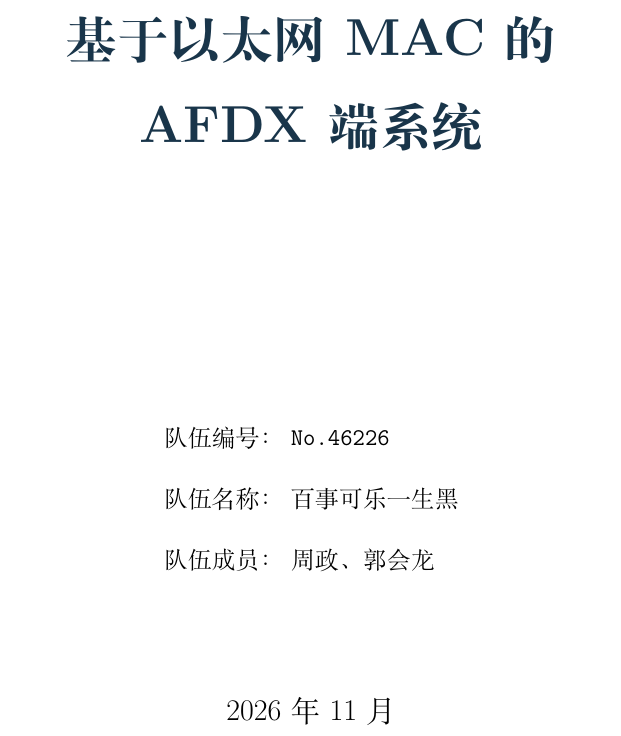
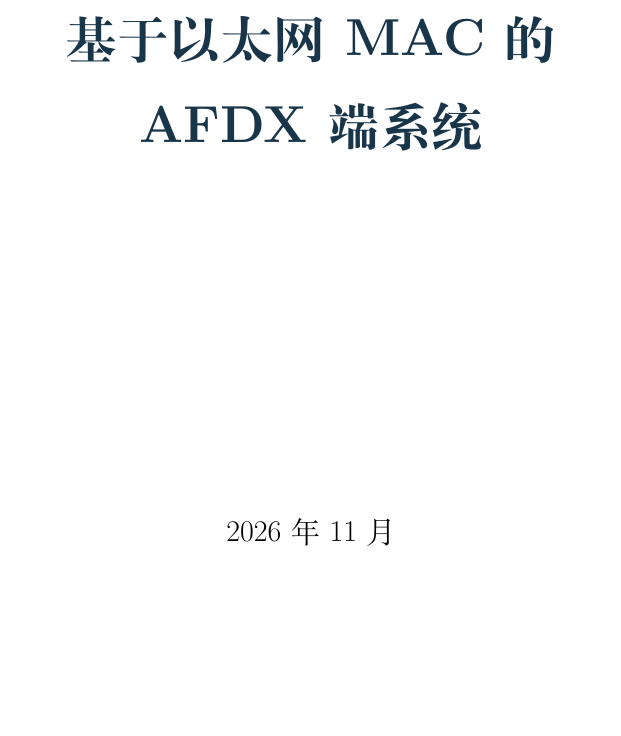
Before and after one commit to EEmantous/AFDX_ES, a LaTeX document (docs/competition_draft/main.tex, which reads docs/competition_draft/chapters/frontmatter.tex): part of page 1 of 45, cut so that both start at the same text, the shorter picture padded with empty space. Compiled offline with XeLaTeX.

Commit message:
Remove team information from project report

```diff
--- a/docs/competition_draft/chapters/frontmatter.tex
+++ b/docs/competition_draft/chapters/frontmatter.tex
@@ -4,10 +4,5 @@
 \vspace{6mm}{\large 中科亿海微选题一\par}
 \vspace{24mm}{\Huge\bfseries\color{ink} 基于以太网MAC的\par AFDX端系统\par}
 \vspace{45mm}
-\begin{tabular}{rl}
-队伍编号：& \code{No.46226}\\[3mm]
-队伍名称：& 百事可乐一生黑\\[3mm]
-队伍成员：& 周政、郭会龙\\[3mm]
-\end{tabular}\par
 \vspace{16mm}{\large 2026年11月\par}
 \end{titlepage}
```
Also changed, not shown: docs/competition_draft/main.pdf, readme.md.
